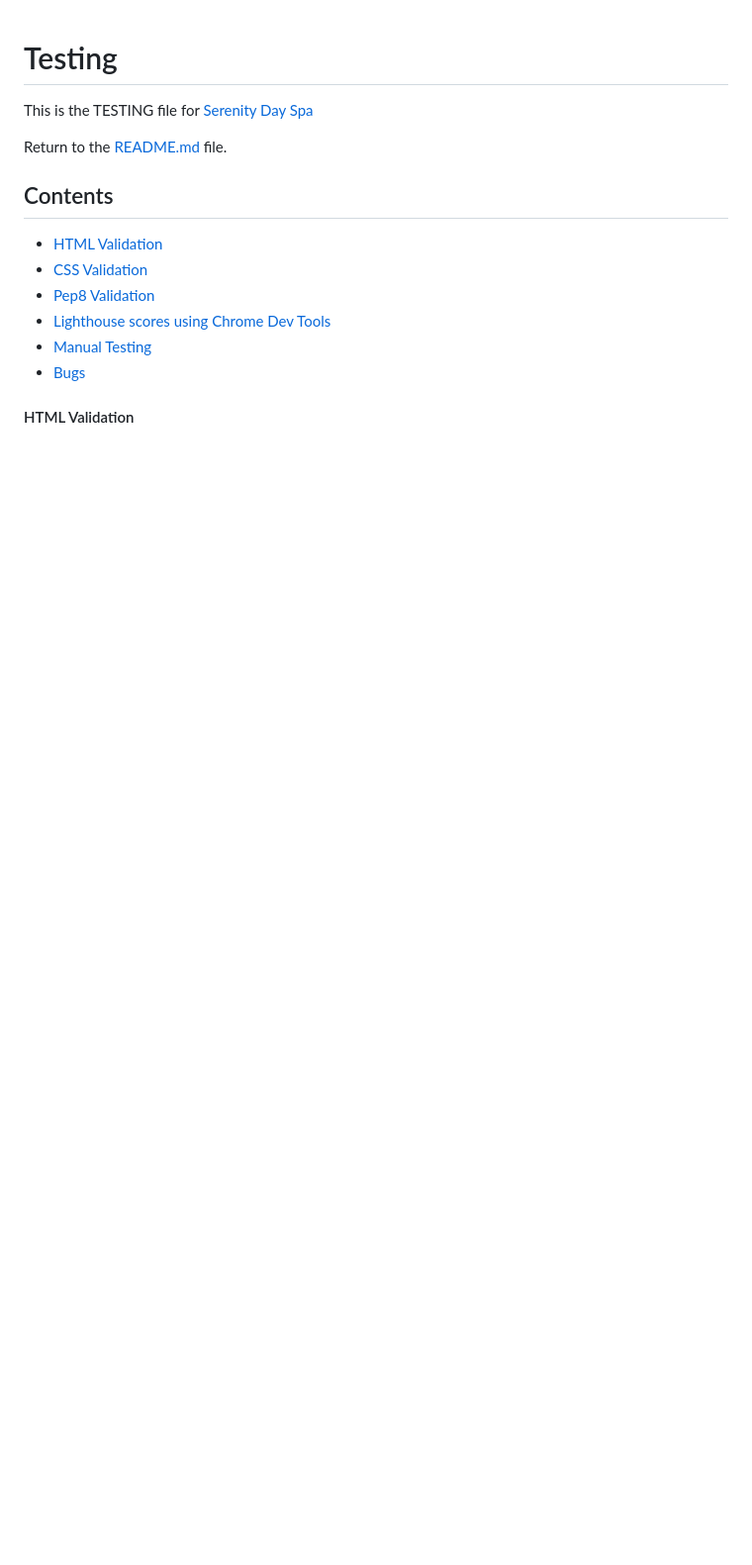
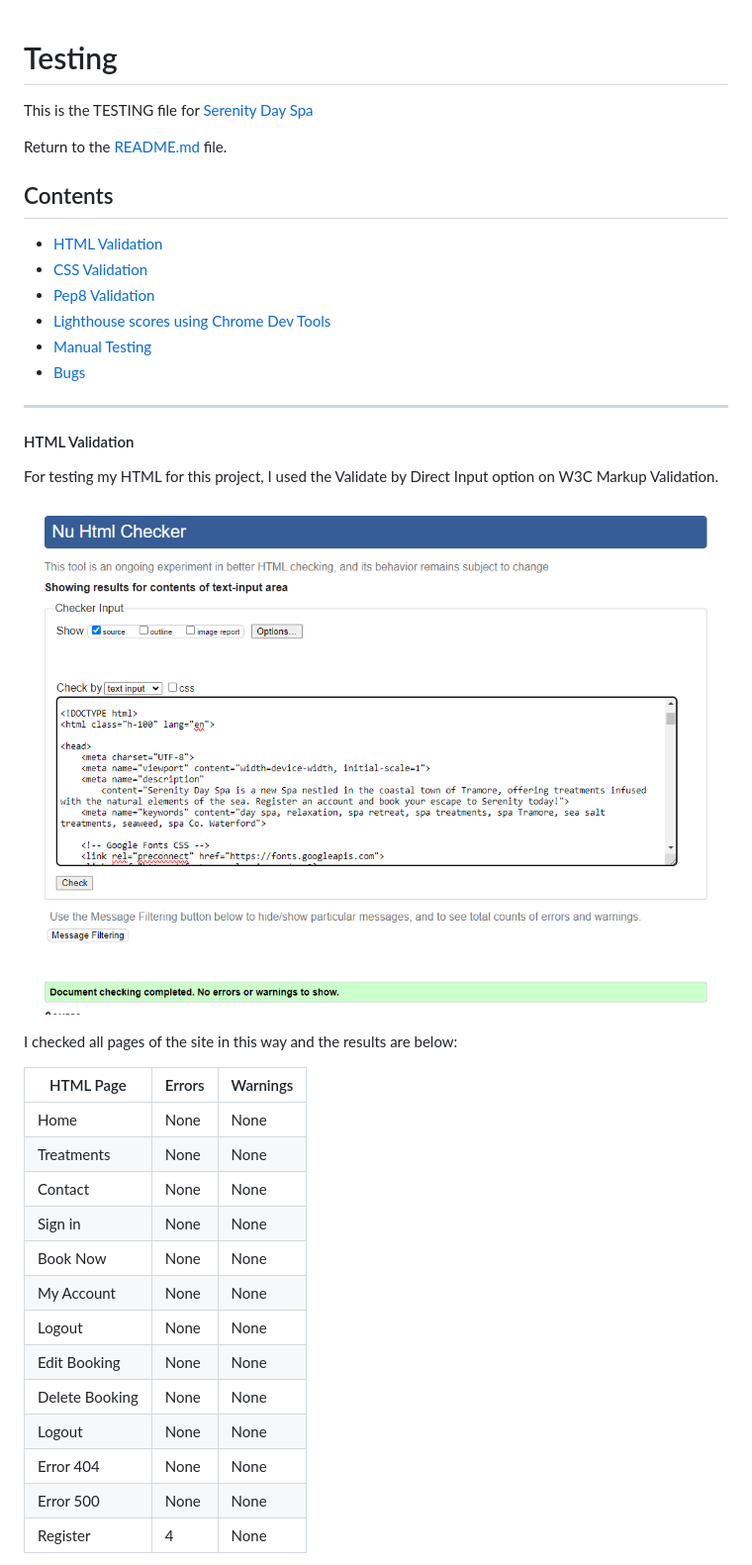
Before and after one commit to abigail-ryan/serenity-day-spa, a Markdown page: TESTING.md, the part around the change printed below. Shown: that part at 99% size. GitHub-like rendering; pictures changed too: documentation/home-html-check.png (added); blank space fills up the shorter version.

Commit message:
Add content to  HTML & CSS validation check in TESTING.md

```diff
--- a/TESTING.md
+++ b/TESTING.md
@@ -13,4 +13,30 @@ Return to the [README.md](README.md) file.
 * [Manual Testing](#manual-testing)
 * [Bugs](#bugs)
 
+____
+
 #### HTML Validation
+
+For testing my HTML for this project, I used the Validate by Direct Input option on W3C Markup Validation.
+
+
+![Screenshot of Serenity Day Spa - HTML Validation Home Page](documentation/home-html-check.png)
+
+I checked all pages of the site in this way and the results are below:
+
+| HTML Page | Errors | Warnings |
+| ---- | ------ | -------- |
+| Home | None | None |
+| Treatments | None | None |
+| Contact | None | None |
+| Sign in | None | None |
+| Book Now | None | None |
+| My Account | None | None |
+| Logout | None | None |
+| Edit Booking | None | None |
+| Delete Booking | None | None |
+| Logout | None | None |
+| Error 404 | None | None |
+| Error 500 | None | None |
+| Register | 4 | None |
+
```
Also changed, not shown: other parts of TESTING.md (+25 -0 lines), documentation/css-validation.png (added), documentation/register-page-errors.png (added), 2 other files.
